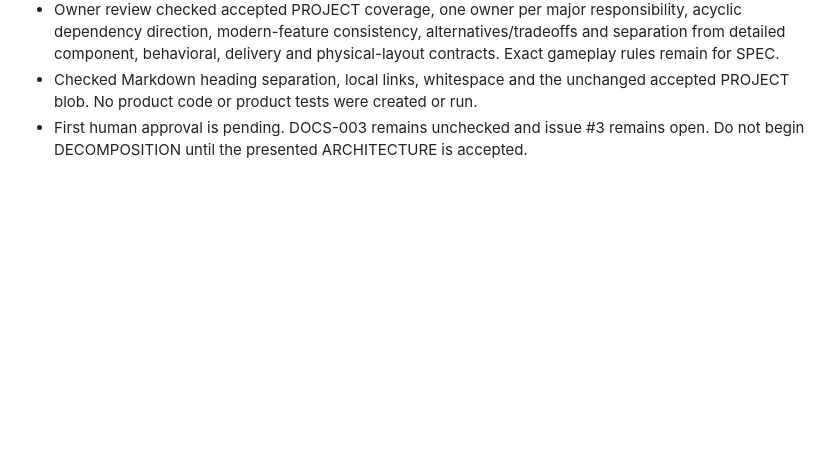
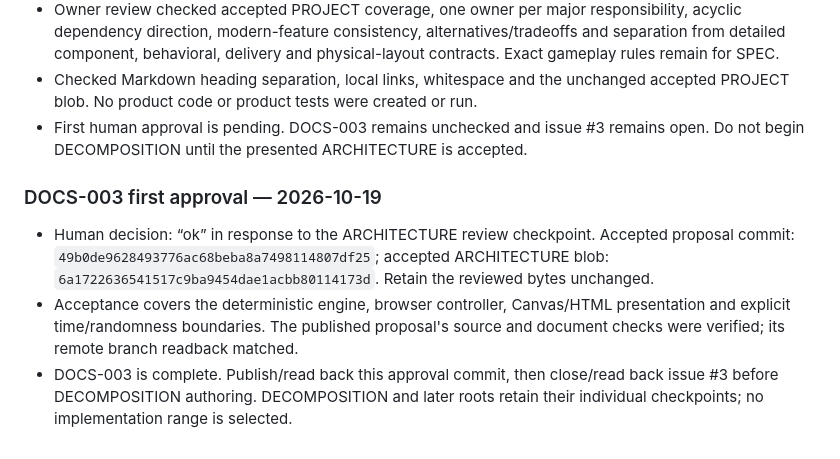
Before and after one commit to pchemguy/SDD-Manager-Demo-Tetris-Hybrid-V2, a Markdown page: docs/dev/DOCS_TASKS.md, the part around one of its changes. Drawn GitHub-style; blank space fills up the shorter version.

Commit message:
[DOCS-003] Record first approval of the architecture
Record the human acceptance, exact reviewed architecture blob and completed preparation task. Preserve the accepted document bytes and separate downstream checkpoints. Refs pchemguy/SDD-Manager-Demo-Tetris-Hybrid-V2#3.

```diff
--- a/docs/dev/DOCS_TASKS.md
+++ b/docs/dev/DOCS_TASKS.md
@@ -93,3 +93,9 @@ New development documents retain individual review checkpoints under `AGENTS.md`
 - Owner review checked accepted PROJECT coverage, one owner per major responsibility, acyclic dependency direction, modern-feature consistency, alternatives/tradeoffs and separation from detailed component, behavioral, delivery and physical-layout contracts. Exact gameplay rules remain for SPEC.
 - Checked Markdown heading separation, local links, whitespace and the unchanged accepted PROJECT blob. No product code or product tests were created or run.
 - First human approval is pending. DOCS-003 remains unchecked and issue #3 remains open. Do not begin DECOMPOSITION until the presented ARCHITECTURE is accepted.
+
+### DOCS-003 first approval — 2026-10-19
+
+- Human decision: “ok” in response to the ARCHITECTURE review checkpoint. Accepted proposal commit: `49b0de9628493776ac68beba8a7498114807df25`; accepted ARCHITECTURE blob: `6a1722636541517c9ba9454dae1acbb80114173d`. Retain the reviewed bytes unchanged.
+- Acceptance covers the deterministic engine, browser controller, Canvas/HTML presentation and explicit time/randomness boundaries. The published proposal's source and document checks were verified; its remote branch readback matched.
+- DOCS-003 is complete. Publish/read back this approval commit, then close/read back issue #3 before DECOMPOSITION authoring. DECOMPOSITION and later roots retain their individual checkpoints; no implementation range is selected.
```
Also changed, not shown: other parts of docs/dev/DOCS_TASKS.md (+1 -1 lines).
